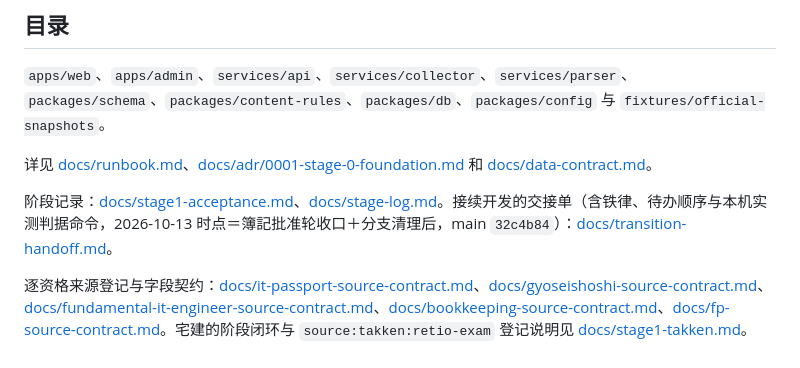
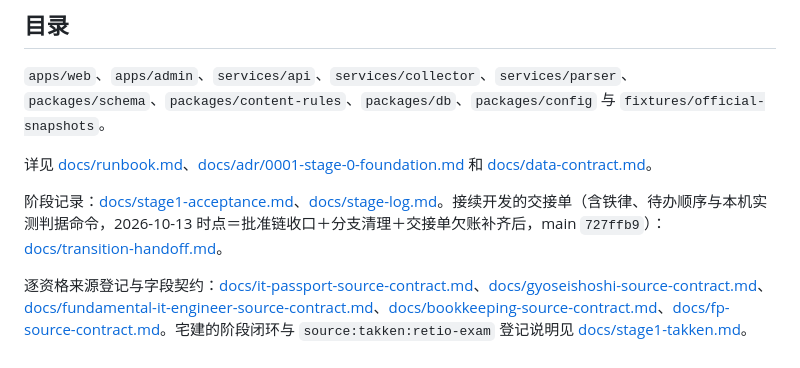
Before and after one commit to roykim26/jp_qualification_media, a Markdown page: README.md, the part around the change. Rendered like a GitHub page.

```diff
--- a/README.md
+++ b/README.md
@@ -61,6 +61,6 @@ python services/collector/src/collector/ingest_it_passport.py
 
 详见 [docs/runbook.md](docs/runbook.md)、[docs/adr/0001-stage-0-foundation.md](docs/adr/0001-stage-0-foundation.md) 和 [docs/data-contract.md](docs/data-contract.md)。
 
-阶段记录：[docs/stage1-acceptance.md](docs/stage1-acceptance.md)、[docs/stage-log.md](docs/stage-log.md)。接续开发的交接单（含铁律、待办顺序与本机实测判据命令，2026-10-13 时点＝簿記批准轮收口＋分支清理后，main `32c4b84`）：[docs/transition-handoff.md](docs/transition-handoff.md)。
+阶段记录：[docs/stage1-acceptance.md](docs/stage1-acceptance.md)、[docs/stage-log.md](docs/stage-log.md)。接续开发的交接单（含铁律、待办顺序与本机实测判据命令，2026-10-13 时点＝批准链收口＋分支清理＋交接单欠账补齐后，main `727ffb9`）：[docs/transition-handoff.md](docs/transition-handoff.md)。
 
 逐资格来源登记与字段契约：[docs/it-passport-source-contract.md](docs/it-passport-source-contract.md)、[docs/gyoseishoshi-source-contract.md](docs/gyoseishoshi-source-contract.md)、[docs/fundamental-it-engineer-source-contract.md](docs/fundamental-it-engineer-source-contract.md)、[docs/bookkeeping-source-contract.md](docs/bookkeeping-source-contract.md)、[docs/fp-source-contract.md](docs/fp-source-contract.md)。宅建的阶段闭环与 `source:takken:retio-exam` 登记说明见 [docs/stage1-takken.md](docs/stage1-takken.md)。
```
Also changed, not shown: docs/stage-log.md (+9 -0 lines), docs/transition-handoff.md (+5 -4 lines).
